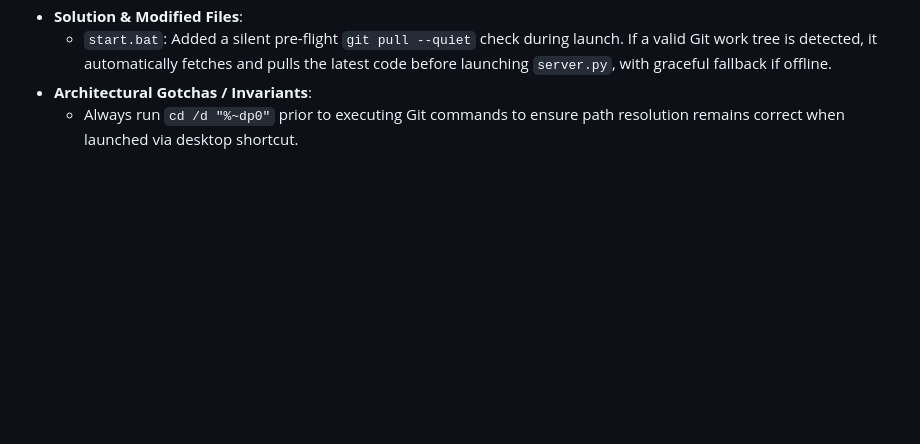
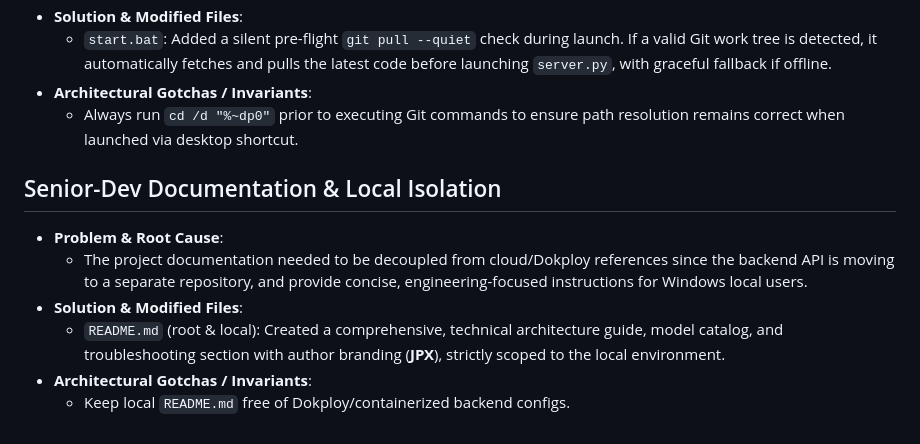
Before and after one commit to aidreamnest-stack/upscaler, a Markdown page: agents.md, the part around the change. GitHub-like rendering; blank space fills up the shorter version.

Commit message:
docs: add project README and update agent documentation for local isolation guidelines

```diff
--- a/agents.md
+++ b/agents.md
@@ -130,3 +130,11 @@
   - `start.bat`: Added a silent pre-flight `git pull --quiet` check during launch. If a valid Git work tree is detected, it automatically fetches and pulls the latest code before launching `server.py`, with graceful fallback if offline.
 - **Architectural Gotchas / Invariants**:
   - Always run `cd /d "%~dp0"` prior to executing Git commands to ensure path resolution remains correct when launched via desktop shortcut.
+
+## Senior-Dev Documentation & Local Isolation
+- **Problem & Root Cause**:
+  - The project documentation needed to be decoupled from cloud/Dokploy references since the backend API is moving to a separate repository, and provide concise, engineering-focused instructions for Windows local users.
+- **Solution & Modified Files**:
+  - `README.md` (root & local): Created a comprehensive, technical architecture guide, model catalog, and troubleshooting section with author branding (**JPX**), strictly scoped to the local environment.
+- **Architectural Gotchas / Invariants**:
+  - Keep local `README.md` free of Dokploy/containerized backend configs.
```
Also changed, not shown: README.md (added, +183 -0 lines).
